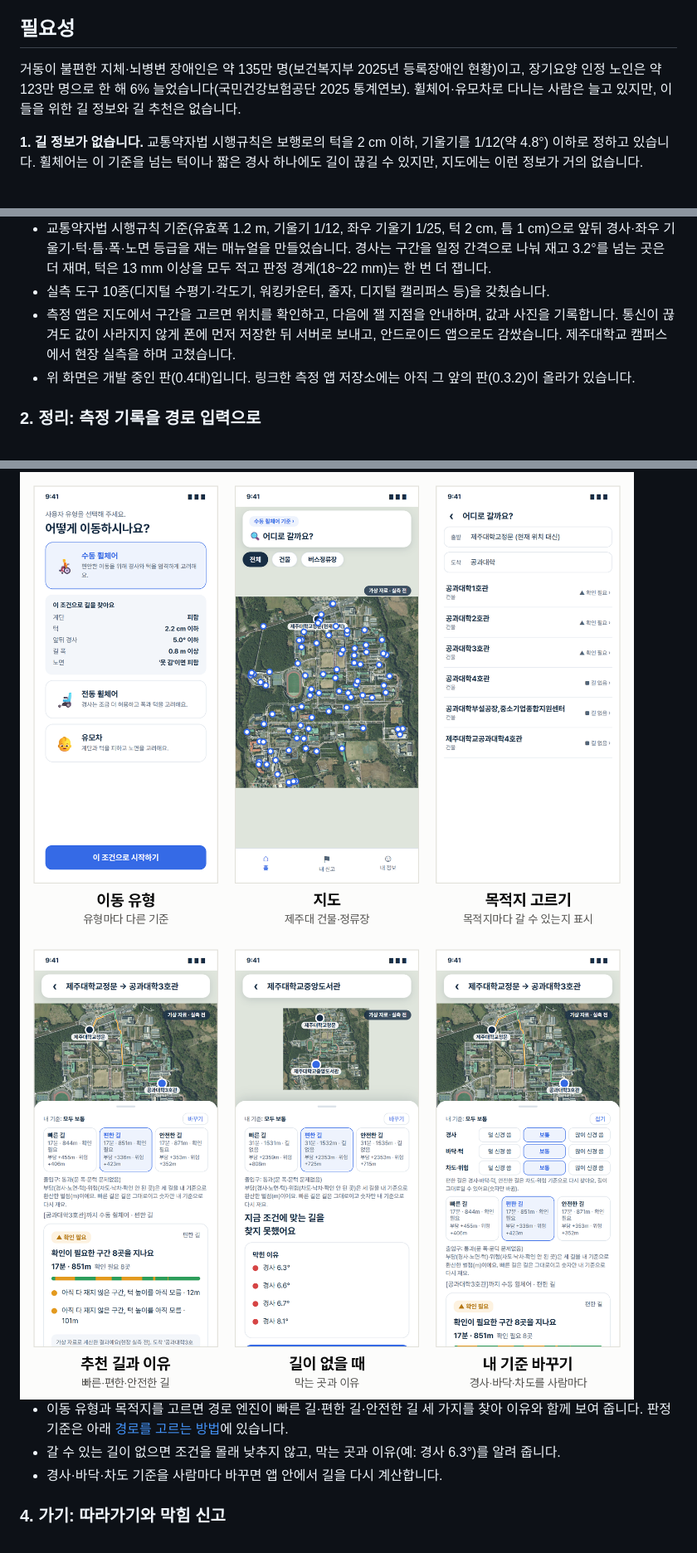
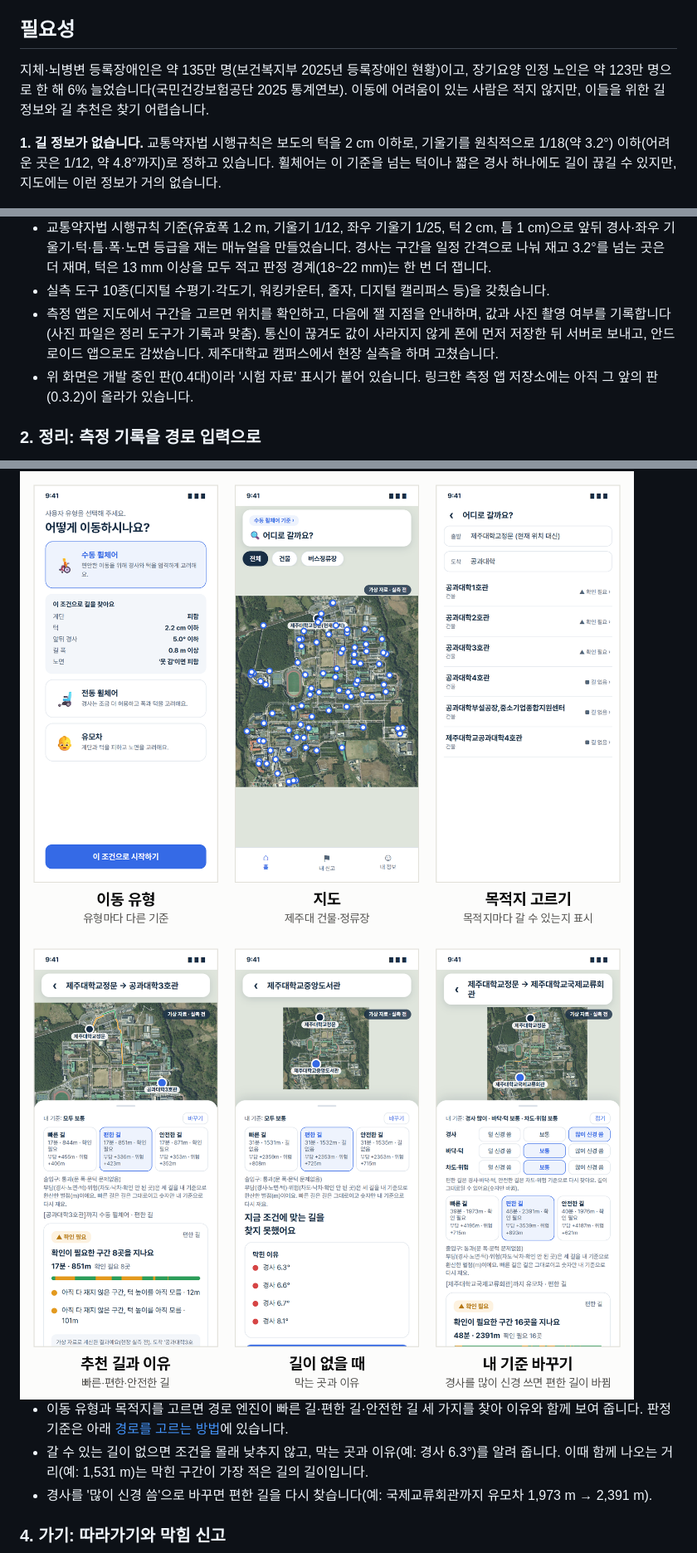
Before and after one commit to lumos0107/gildongmu-barrier-free, a Markdown page: README.md, 3 parts joined by grey strips. Shown at 83% size. Drawn GitHub-style; pictures changed too: docs/images/feat_result.png.

```diff
--- a/README.md
+++ b/README.md
@@ -10,9 +10,9 @@
 
 ## 필요성
 
-거동이 불편한 지체·뇌병변 장애인은 약 135만 명(보건복지부 2025년 등록장애인 현황)이고, 장기요양 인정 노인은 약 123만 명으로 한 해 6% 늘었습니다(국민건강보험공단 2025 통계연보). 휠체어·유모차로 다니는 사람은 늘고 있지만, 이들을 위한 길 정보와 길 추천은 없습니다.
+지체·뇌병변 등록장애인은 약 135만 명(보건복지부 2025년 등록장애인 현황)이고, 장기요양 인정 노인은 약 123만 명으로 한 해 6% 늘었습니다(국민건강보험공단 2025 통계연보). 이동에 어려움이 있는 사람은 적지 않지만, 이들을 위한 길 정보와 길 추천은 찾기 어렵습니다.
 
-**1. 길 정보가 없습니다.** 교통약자법 시행규칙은 보행로의 턱을 2 cm 이하, 기울기를 1/12(약 4.8°) 이하로 정하고 있습니다. 휠체어는 이 기준을 넘는 턱이나 짧은 경사 하나에도 길이 끊길 수 있지만, 지도에는 이런 정보가 거의 없습니다.
+**1. 길 정보가 없습니다.** 교통약자법 시행규칙은 보도의 턱을 2 cm 이하로, 기울기를 원칙적으로 1/18(약 3.2°) 이하(어려운 곳은 1/12, 약 4.8°까지)로 정하고 있습니다. 휠체어는 이 기준을 넘는 턱이나 짧은 경사 하나에도 길이 끊길 수 있지만, 지도에는 이런 정보가 거의 없습니다.
 
 <img src="docs/images/need_osm.png" width="760" alt="제주민속촌 보행로 307구간 중 OpenStreetMap에 정보가 있는 구간: 앞뒤 경사 44구간(14.3%), 턱 높이 0, 좌우 기울기 0, 노면 상태 0">
 
@@ -65,8 +65,8 @@
 
 - 교통약자법 시행규칙 기준(유효폭 1.2 m, 기울기 1/12, 좌우 기울기 1/25, 턱 2 cm, 틈 1 cm)으로 앞뒤 경사·좌우 기울기·턱·틈·폭·노면 등급을 재는 매뉴얼을 만들었습니다. 경사는 구간을 일정 간격으로 나눠 재고 3.2°를 넘는 곳은 더 재며, 턱은 13 mm 이상을 모두 적고 판정 경계(18\~22 mm)는 한 번 더 잽니다.
 - 실측 도구 10종(디지털 수평기·각도기, 워킹카운터, 줄자, 디지털 캘리퍼스 등)을 갖췄습니다.
-- 측정 앱은 지도에서 구간을 고르면 위치를 확인하고, 다음에 잴 지점을 안내하며, 값과 사진을 기록합니다. 통신이 끊겨도 값이 사라지지 않게 폰에 먼저 저장한 뒤 서버로 보내고, 안드로이드 앱으로도 감쌌습니다. 제주대학교 캠퍼스에서 현장 실측을 하며 고쳤습니다.
-- 위 화면은 개발 중인 판(0.4대)입니다. 링크한 측정 앱 저장소에는 아직 그 앞의 판(0.3.2)이 올라가 있습니다.
+- 측정 앱은 지도에서 구간을 고르면 위치를 확인하고, 다음에 잴 지점을 안내하며, 값과 사진 촬영 여부를 기록합니다(사진 파일은 정리 도구가 기록과 맞춤). 통신이 끊겨도 값이 사라지지 않게 폰에 먼저 저장한 뒤 서버로 보내고, 안드로이드 앱으로도 감쌌습니다. 제주대학교 캠퍼스에서 현장 실측을 하며 고쳤습니다.
+- 위 화면은 개발 중인 판(0.4대)이라 '시험 자료' 표시가 붙어 있습니다. 링크한 측정 앱 저장소에는 아직 그 앞의 판(0.3.2)이 올라가 있습니다.
 
 ### 2. 정리: 측정 기록을 경로 입력으로
 
@@ -81,7 +81,7 @@
 
 - 이동 유형과 목적지를 고르면 경로 엔진이 빠른 길·편한 길·안전한 길 세 가지를 찾아 이유와 함께 보여 줍니다. 판정 기준은 아래 [경로를 고르는 방법](#경로를-고르는-방법)에 있습니다.
-- 갈 수 있는 길이 없으면 조건을 몰래 낮추지 않고, 막는 곳과 이유(예: 경사 6.3°)를 알려 줍니다.
-- 경사·바닥·차도 기준을 사람마다 바꾸면 앱 안에서 길을 다시 계산합니다.
+- 갈 수 있는 길이 없으면 조건을 몰래 낮추지 않고, 막는 곳과 이유(예: 경사 6.3°)를 알려 줍니다. 이때 함께 나오는 거리(예: 1,531 m)는 막힌 구간이 가장 적은 길의 길이입니다.
+- 경사를 '많이 신경 씀'으로 바꾸면 편한 길을 다시 찾습니다(예: 국제교류회관까지 유모차 1,973 m → 2,391 m).
 
 ### 4. 가기: 따라가기와 막힘 신고
 
```
Also changed, not shown: other parts of README.md (+22 -19 lines).
